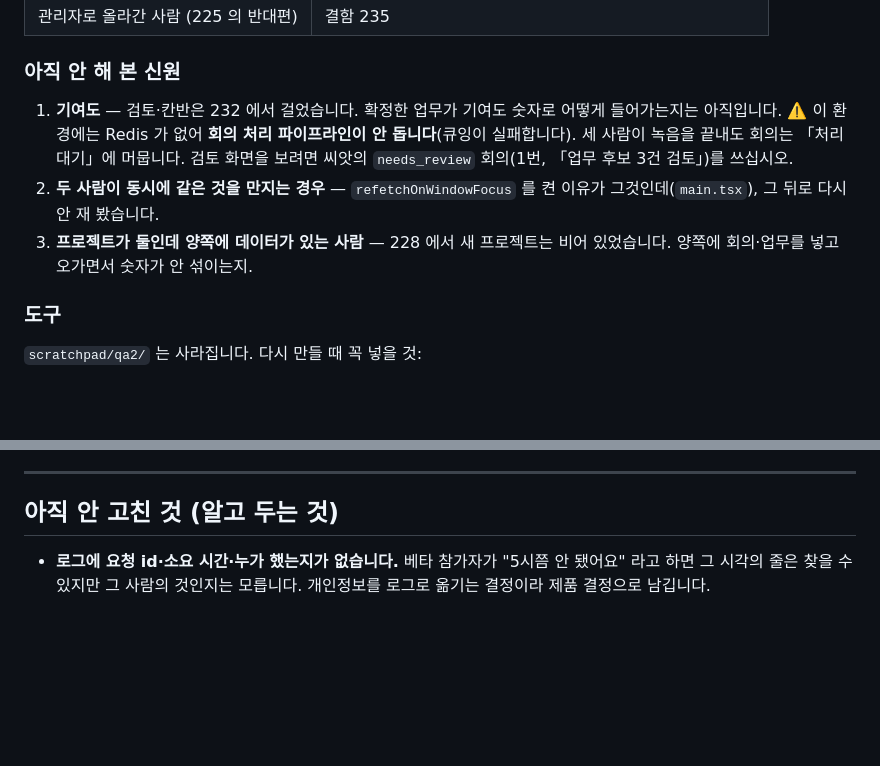
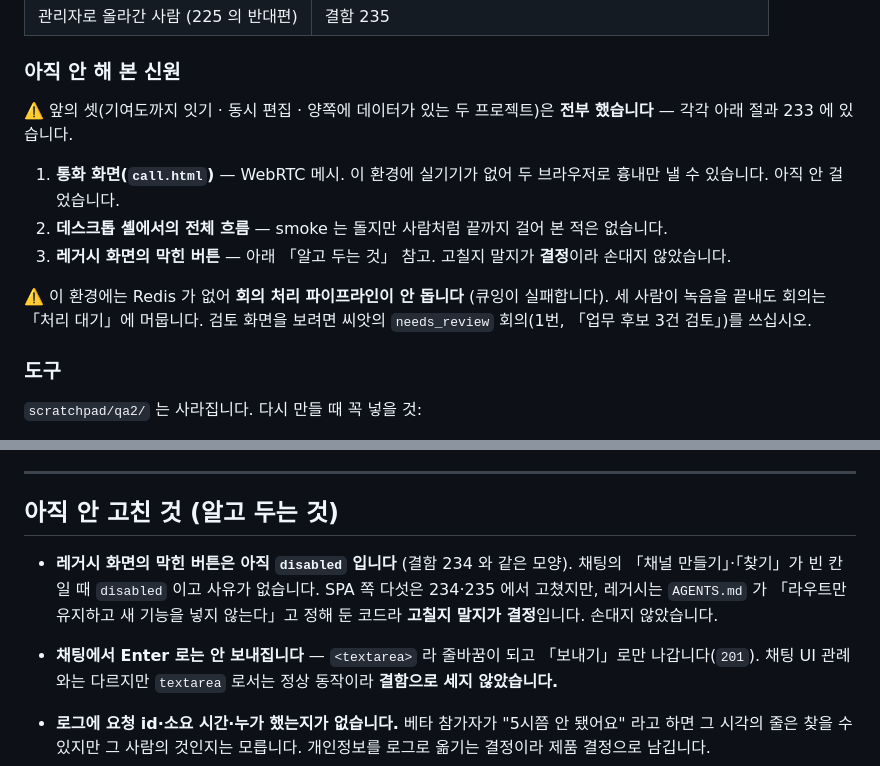
Before and after one commit to tjgksmf1012/TestProject, a Markdown page: docs/24-베타-체험-QA.md, 2 parts joined by grey strips. GitHub-like rendering; blank space fills up the shorter version.

```diff
--- a/docs/24-베타-체험-QA.md
+++ b/docs/24-베타-체험-QA.md
@@ -909,15 +969,20 @@ SPA 가 뜨고, preload 다리가 살고, 프로젝트 레일(197)이 나오고,
 
 ### 아직 안 해 본 신원
 
-1. **기여도** — 검토·칸반은 232 에서 걸었습니다. 확정한 업무가 기여도
-   숫자로 어떻게 들어가는지는 아직입니다. ⚠️ 이 환경에는 Redis 가 없어
-   **회의 처리 파이프라인이 안 돕니다**(큐잉이 실패합니다). 세 사람이
-   녹음을 끝내도 회의는 「처리 대기」에 머뭅니다. 검토 화면을 보려면
-   씨앗의 `needs_review` 회의(1번, 「업무 후보 3건 검토」)를 쓰십시오.
-2. **두 사람이 동시에 같은 것을 만지는 경우** — `refetchOnWindowFocus` 를
-   켠 이유가 그것인데(`main.tsx`), 그 뒤로 다시 안 재 봤습니다.
-3. **프로젝트가 둘인데 양쪽에 데이터가 있는 사람** — 228 에서 새 프로젝트는
-   비어 있었습니다. 양쪽에 회의·업무를 넣고 오가면서 숫자가 안 섞이는지.
+⚠️ 앞의 셋(기여도까지 잇기 · 동시 편집 · 양쪽에 데이터가 있는 두
+프로젝트)은 **전부 했습니다** — 각각 아래 절과 233 에 있습니다.
+
+1. **통화 화면(`call.html`)** — WebRTC 메시. 이 환경에 실기기가 없어
+   두 브라우저로 흉내만 낼 수 있습니다. 아직 안 걸었습니다.
+2. **데스크톱 셸에서의 전체 흐름** — smoke 는 돌지만 사람처럼 끝까지
+   걸어 본 적은 없습니다.
+3. **레거시 화면의 막힌 버튼** — 아래 「알고 두는 것」 참고. 고칠지
+   말지가 **결정**이라 손대지 않았습니다.
+
+⚠️ 이 환경에는 Redis 가 없어 **회의 처리 파이프라인이 안 돕니다**
+(큐잉이 실패합니다). 세 사람이 녹음을 끝내도 회의는 「처리 대기」에
+머뭅니다. 검토 화면을 보려면 씨앗의 `needs_review` 회의(1번,
+「업무 후보 3건 검토」)를 쓰십시오.
 
 ### 도구
 
@@ -942,6 +1007,15 @@ SPA 가 뜨고, preload 다리가 살고, 프로젝트 레일(197)이 나오고,
 
 ## 아직 안 고친 것 (알고 두는 것)
 
+- **레거시 화면의 막힌 버튼은 아직 `disabled` 입니다** (결함 234 와 같은
+  모양). 채팅의 「채널 만들기」·「찾기」가 빈 칸일 때 `disabled` 이고
+  사유가 없습니다. SPA 쪽 다섯은 234·235 에서 고쳤지만, 레거시는
+  `AGENTS.md` 가 「라우트만 유지하고 새 기능을 넣지 않는다」고 정해 둔
+  코드라 **고칠지 말지가 결정**입니다. 손대지 않았습니다.
+- **채팅에서 Enter 로는 안 보내집니다** — `<textarea>` 라 줄바꿈이 되고
+  「보내기」로만 나갑니다(`201`). 채팅 UI 관례와는 다르지만 `textarea`
+  로서는 정상 동작이라 **결함으로 세지 않았습니다.**
+
 - **로그에 요청 id·소요 시간·누가 했는지가 없습니다.** 베타 참가자가
   "5시쯤 안 됐어요" 라고 하면 그 시각의 줄은 찾을 수 있지만 그 사람의
   것인지는 모릅니다. 개인정보를 로그로 옮기는 결정이라 제품 결정으로
```
Also changed, not shown: other parts of docs/24-베타-체험-QA.md (+60 -0 lines).
